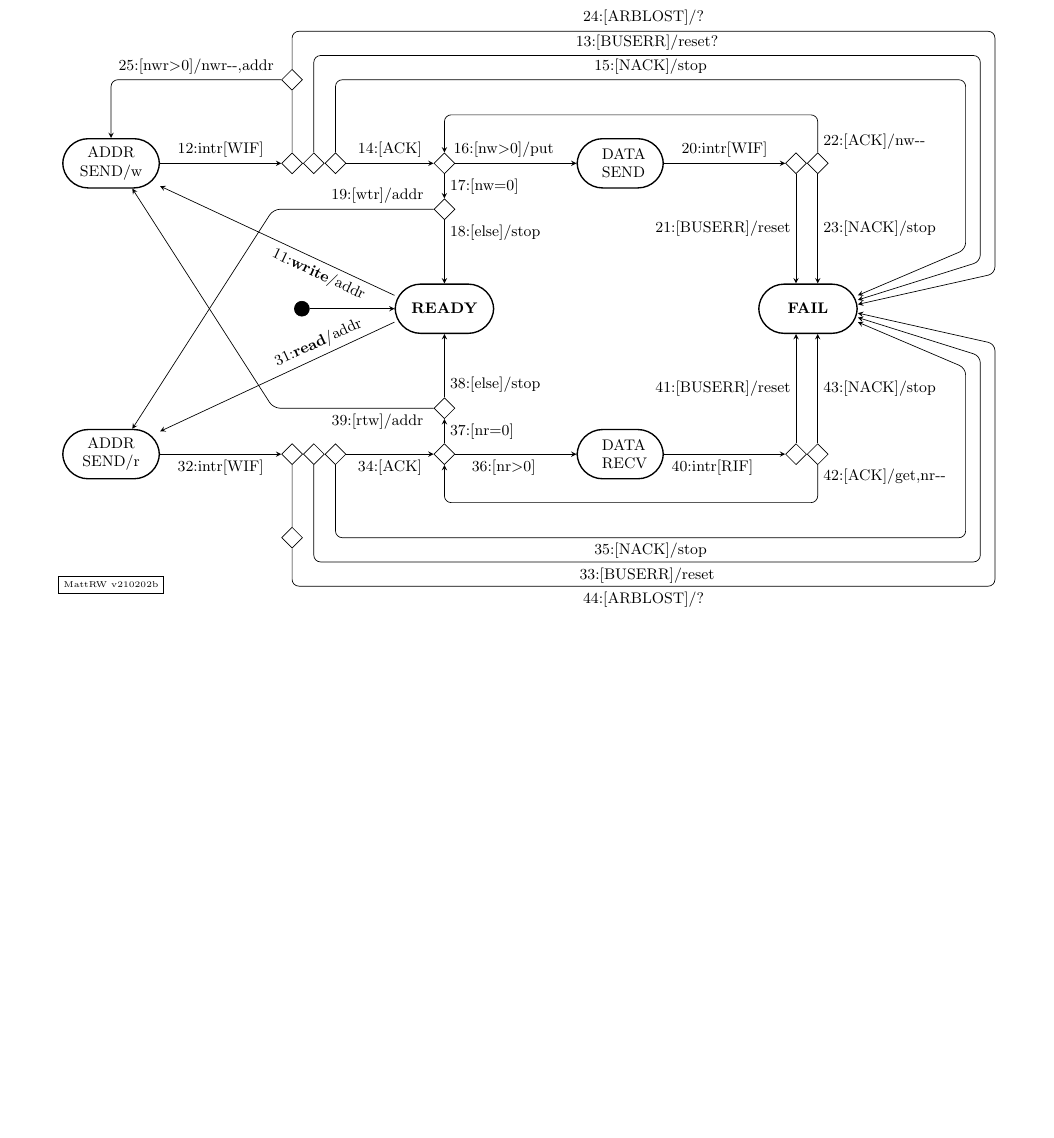
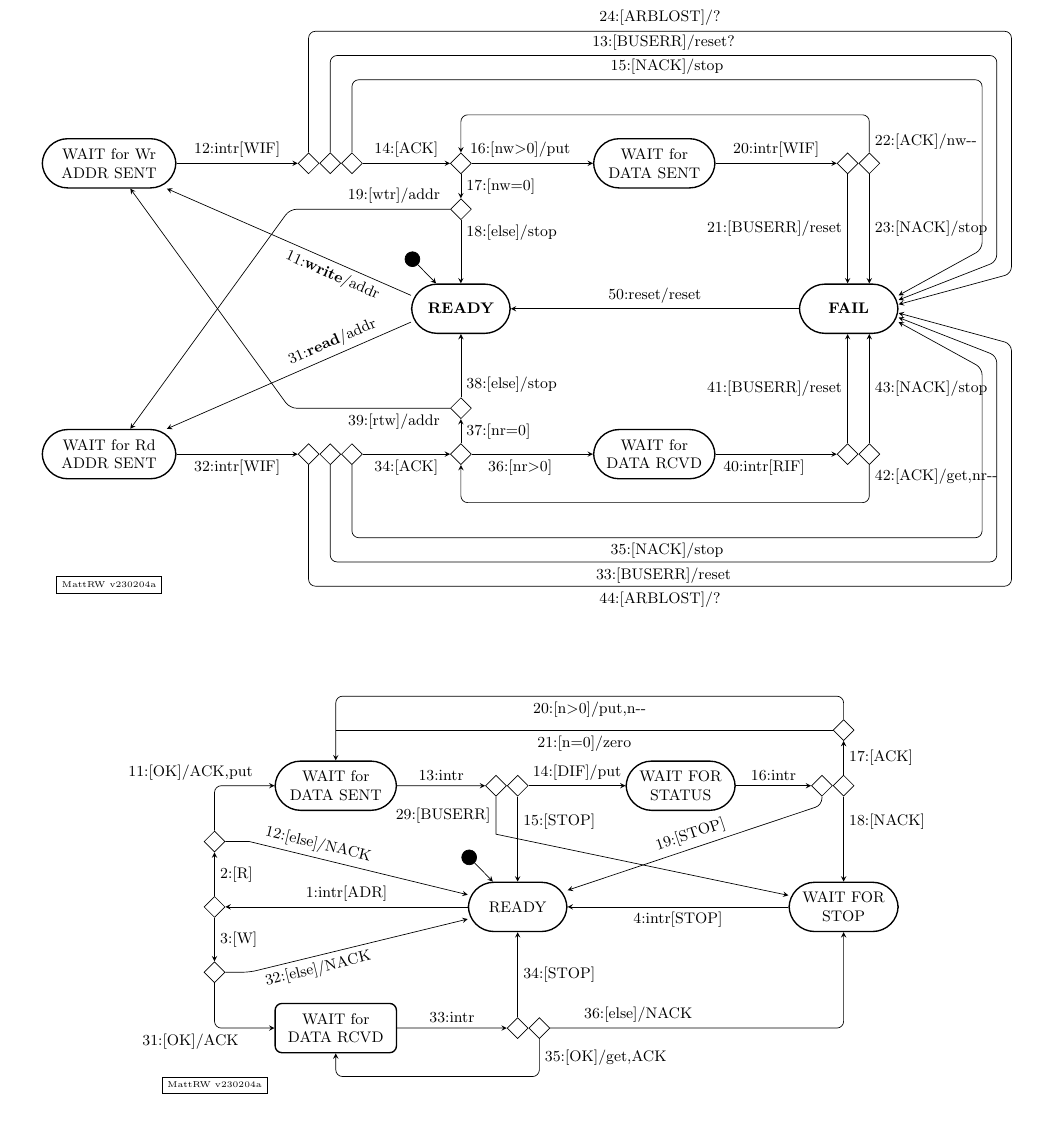
Before and after one commit to mwette/avr-mcsim, a LaTeX figure (avr0per/doc/twi/twi_test.tex, which reads avr0per/doc/twi/twm_diag.tex, avr0per/doc/twi/tws_diag.tex): the whole page, the shorter picture padded with empty space. Compiled offline with pdfLaTeX.

Commit message:
tw[ms]_diag: cleaned up

```diff
--- a/avr0per/doc/twi/twi_test.tex
+++ b/avr0per/doc/twi/twi_test.tex
@@ -29,8 +29,8 @@
 \vskip 1.0cm
 \begin{centering}
   \include{twm_diag}
-  %\vskip 1pc
-  %\include{tws_diag}
+  \vskip 1pc
+  \include{tws_diag}
   %\vskip 1pc
   %\include{mon_diag}
   %\vskip 1pc
--- a/avr0per/doc/twi/twm_diag.tex
+++ b/avr0per/doc/twi/twm_diag.tex
@@ -1,36 +1,39 @@
 % todo: MCMD for recv data, repeated start
 % todo: must check ERR before DACK
-\begin{tikzpicture}[text=black,node font=\small,>=stealth]
-  arrow/.style={scale=2}
+\begin{tikzpicture}[%
+    text=black,
+    node font=\small,
+    >=stealth,
+    arrow/.style={scale=2}]
 
   %
   \node (WS2) at (0,0) [rectangle, rounded corners=15pt,
     draw, minimum height=0.4in, minimum width=0.75in, thick]
-        {\parbox[c]{0.7in}{\centering{ADDR\  SEND/w}}};
+        {\parbox[c]{1.0in}{\centering{WAIT for Wr ADDR SENT}}};
   \node (WD3a) [right=2.5cm of WS2, diamond, draw] {};
   \node (WD3b) [right=0cm of WD3a, diamond, draw] {};
   \node (WD3c) [right=0cm of WD3b, diamond, draw] {};
   \node (WD4) [right=1.8cm of WD3c, diamond, draw] {};
   \node (WS5) [right=2.5cm of WD4, rectangle, rounded corners=15pt, draw,
     minimum height=0.4in, minimum width=0.7in, thick]
-        {\parbox[t]{0.3in}{\centering{DATA SEND}}};
+        {\parbox[t]{0.9in}{\centering{WAIT for DATA SENT}}};
   \node (WD6a) [right=2.5cm of WS5, diamond, draw ] {};
-  %\node (WD6b) [right=1.0cm of WD6a, diamond, draw ] {};
   \node (WD6b) [right=0cm of WD6a, diamond, draw ] {};
 
   \node (S1) at ($(WD4)+(0,-3.0cm)$) [rectangle, rounded corners=15pt, draw,
     minimum height=0.4in, minimum width=0.8in, thick]
         {\parbox[t]{0.6in}{\centering{\bf READY}}};
   %
-  %\node (S0) [right=1.0cm of S1, circle, draw, radius=8pt, fill] {};
-  \node (S0) [left=1.75cm of S1, circle, draw, radius=8pt, fill] {};
+  \node (S0) at ($(S1.north)+(-1.0cm,0.5cm)$)
+        [circle, draw, radius=8pt, fill] {};
   \draw[->] (S0) -- (S1);
 
   % new:
-  \node (FAIL) at ($(S1)+(7.5cm,0)$) [rectangle, rounded corners=15pt, draw,
+  \node (FAIL) at ($(S1)+(8.0cm,0)$) [rectangle, rounded corners=15pt, draw,
     minimum height=0.4in, minimum width=0.8in, thick]
         {\parbox[t]{0.6in}{\centering{\bf FAIL}}};
   % ^new
+  \draw[->] (FAIL.west) -- node[above] {50:reset/reset} (S1.east);
 
   \draw[->] (S1.165) --
   node[below,pos=0.3,sloped] {11:\textbf{write}/addr} (WS2);
@@ -66,18 +69,18 @@
   \coordinate (t24S) at (WD3a.north);
   \coordinate (t24E) at (FAIL.5);
   \coordinate (t24x25) at (t24S |- t15a);
-  \node[diamond,draw] (d24x25) at (t24x25) {};
+  %\node[diamond,draw] (d24x25) at (t24x25) {X};
   \coordinate (t24a) at ($(t24S)+(0,2.5cm)$);
   \coordinate (t24b) at ($(t24a)+(14.5cm,0)$);
   \coordinate (t24c) at ($(t24b)+(0,-5.0cm)$);
-  \draw[->,rounded corners] (t24S) -- (d24x25) -- (t24a) --
+  \draw[->,rounded corners] (t24S) -- (t24x25) -- (t24a) --
      node[above] {24:[ARBLOST]/?} (t24b) -- (t24c) -- (t24E);
 
-  \coordinate (t25S) at (d24x25.west);
-  \coordinate (t25E) at (WS2.north);
-  \coordinate (t25a) at (t25S -| t25E);
-  \draw[->,rounded corners] (t25S) -- node[above] {25:[nwr$>$0]/nwr-{}-,addr}
-  (t25a) -- (t25E);
+  %\coordinate (t25S) at (d24x25.west);
+  %\coordinate (t25E) at (WS2.north);
+  %\coordinate (t25a) at (t25S -| t25E);
+  %\draw[->,rounded corners] (t25S) -- node[above] {25:[nwr$>$0]/nwr-{}-,addr}
+  %(t25a) -- (t25E);
 
   \coordinate (t21S) at (WD6a.south);
   \coordinate (t21E) at (FAIL.north -| t21S);
@@ -95,10 +98,10 @@
   \node (RD3a) [left=0cm of RD3b, diamond, draw] {};
   \node (RS2) [left=2.5cm of RD3a, rounded corners=15pt,
     draw, minimum height=0.4in, minimum width=0.75in, thick]
-        {\parbox[c]{0.7in}{\centering{ADDR\  SEND/r}}};
+        {\parbox[c]{1.0in}{\centering{WAIT for Rd ADDR SENT}}};
   \node (RS5) [right=2.5cm of RD4, rectangle, rounded corners=15pt, draw,
     minimum height=0.4in, minimum width=0.7in, thick]
-        {\parbox[t]{0.3in}{\centering{DATA RECV}}};
+        {\parbox[t]{0.9in}{\centering{WAIT for DATA RCVD}}};
   \node (RD6a) [right=2.5cm of RS5, diamond, draw ] {};
   %\node (RD6b) [right=1.0cm of RD6a, diamond, draw ] {};
   \node (RD6b) [right=0cm of RD6a, diamond, draw ] {};
@@ -138,11 +141,11 @@
   \coordinate (t44S) at (RD3a.south);
   \coordinate (t44E) at (FAIL.355);
   \coordinate (t44x45) at (t44S |- t35a);
-  \node[diamond,draw] (d44x45) at (t44x45) {};
+  %\node[diamond,draw] (d44x45) at (t44x45) {};
   \coordinate (t44a) at ($(t44S)+(0,-2.5cm)$);
   \coordinate (t44b) at ($(t44a)+(14.5cm,0)$);
   \coordinate (t44c) at ($(t44b)+(0,5.0cm)$);
-  \draw[->,rounded corners] (t44S) -- (d44x45) -- (t44a) --
+  \draw[->,rounded corners] (t44S) -- (t44x45) -- (t44a) --
      node[below] {44:[ARBLOST]/?} (t44b) -- (t44c) -- (t44E);
 
   \coordinate (A8a0) at (RD6a.north);
@@ -166,6 +169,6 @@
   node [below,pos=0.35,sloped] {39:[rtw]/addr} (Rx) -- (WS2.310);
 
   \node (sig) [below=2.0 of RS2.south,rectangle,draw]
-        {\tiny MattRW v210202b};
+        {\tiny MattRW v230204a};
 
 \end{tikzpicture}
--- a/avr0per/doc/twi/tws_diag.tex
+++ b/avr0per/doc/twi/tws_diag.tex
@@ -38,9 +38,10 @@
   \node (WTS) [draw, rounded corners=15pt,
                minimum height=0.4in, minimum width=0.75in, thick]
         at ($0.6*(RL)+0.4*(RC)$)
-        {\parbox[c]{1.0in}{\centering{WAIT FOR DATA SENT}}};
+        {\parbox[c]{0.9in}{\centering{WAIT for DATA SENT}}};
 
-  \draw[->] (RD1) -- (RL) -- node[above] {11:[OK]/ACK} (WTS);
+  \draw[->,rounded corners]
+        (RD1) -- (RL) -- node[above,pos=-0.4] {11:[OK]/ACK,put} (WTS);
 
   \draw[->] (WTS) -- node[above] {13:intr} (RE1);
 
@@ -63,21 +64,22 @@
   \draw[->] (RD3) -- node[right,pos=0.3]{18:[NACK]} (WFS);
   \draw[->] (WFS) -- node[below,sloped] {4:intr[STOP]} (RDY);
 
-  %\coordinate (R2) at ($(RE1)+(0,-1.0cm)$);
-  %\draw[->] (RE1) -- node[left] {29:[BUSERR]} (R2) -- (WFS);
+  \coordinate (R2) at ($(RE1)+(0,-1.0cm)$);
+  \draw[->] (RE1) -- node[left] {29:[BUSERR]} (R2) -- (WFS);
 
   \node (RD4) [above=0.7cm of RD3, diamond, draw] {};
   \draw[->] (RD3) -- node[right] {17:[ACK]} (RD4);
 
   \coordinate (R3) at ($(RD3a)+(0.0cm,-0.4cm)$);
-  \draw[->] (RD3a) -- (R3) -- node[above,sloped] {19:[STOP]} (RDY);
+  \draw[->,rounded corners]
+   (RD3a) -- (R3) -- node[above,sloped] {19:[STOP]} (RDY);
 
   \coordinate (RX1) at ($(RD4) + (0,0.7cm)$);
-  \draw[->] (RD4) -- (RX1)
+  \draw[->,rounded corners] (RD4) -- (RX1)
             -- node[below] {20:[n$>$0]/put,n-{}-} (RX1 -| WTS) -- (WTS);
 
   % put zero out
-  \draw[->] (RD4) -- node[above] {21:[n=0]/zero} (RD4 -| WST) -- (WST);
+  \draw[-] (RD4) -- node[below] {21:[n=0]/zero} (RD4 -| WTS);
 
   % --- WRITE -----------------------
 
@@ -87,27 +89,31 @@
   \node (WD1) [below=0.9cm of D1, diamond, draw] {};
   \draw[->] (D1) -- node[right] {3:[W]} (WD1); % DIR clr
   \coordinate (WD1a) at ($(WD1.east)+(0.5cm,0)$);
-  \draw[->] (WD1) -- (WD1a) -- node[below,sloped,pos=0.3] {32:[else]/NACK} (RDY);
+  \draw[->,rounded corners]
+   (WD1) -- (WD1a) -- node[below,sloped,pos=0.3] {32:[else]/NACK} (RDY);
 
   \node (WD2) [diamond, draw] at (WC) {};
   \draw[->] (WD2) -- node[right] {34:[STOP]} (RDY);
 
   % wait for data
-  \node (WFI) [draw, rounded corners=15pt,
+  \node (WFI) [draw, rounded corners,
                minimum height=0.4in, minimum width=0.75in, thick]
         at ($0.6*(WL)+0.4*(WC)$)
-        {\parbox[c]{1.0in}{\centering{WAIT FOR DATA RCVD}}};
+        {\parbox[c]{0.9in}{\centering{WAIT for DATA RCVD}}};
 
-  \draw[->] (WD1) -- node[left] {31:[OK]/ACK} (WL) -- (WFI);
+  \draw[->,rounded corners]
+        (WD1) -- (WL) -- node[below,pos=-0.4] {31:[OK]/ACK} (WFI);
 
   \draw[->] (WFI) -- node[above] {33:intr} (WD2); % can be APIF or DIF
 
   \node (WD3) [right=0 of WD2, diamond, draw] {};
 
   \coordinate (W1) at ($(WD3) + (0,-1.0cm)$);
-  \draw[->] (WD3) -- node[right] {35:[OK]/get,ACK} (W1) -- (WFI |- W1) -- (WFI);
+  \draw[->,rounded corners]
+  (WD3) -- node[right] {35:[OK]/get,ACK} (W1) -- (WFI |- W1) -- (WFI);
 
-  \draw[->] (WD3) -- node[above,pos=0.3] {36:[else]/NACK} (WD3 -| WFS) -- (WFS);
+  \draw[->,rounded corners]
+  (WD3) -- node[above,pos=0.3] {36:[else]/NACK} (WD3 -| WFS) -- (WFS);
 
   \node (sig) [below=1cm of WL,rectangle,draw] {\tiny MattRW v230204a};
 \end{tikzpicture}
```
